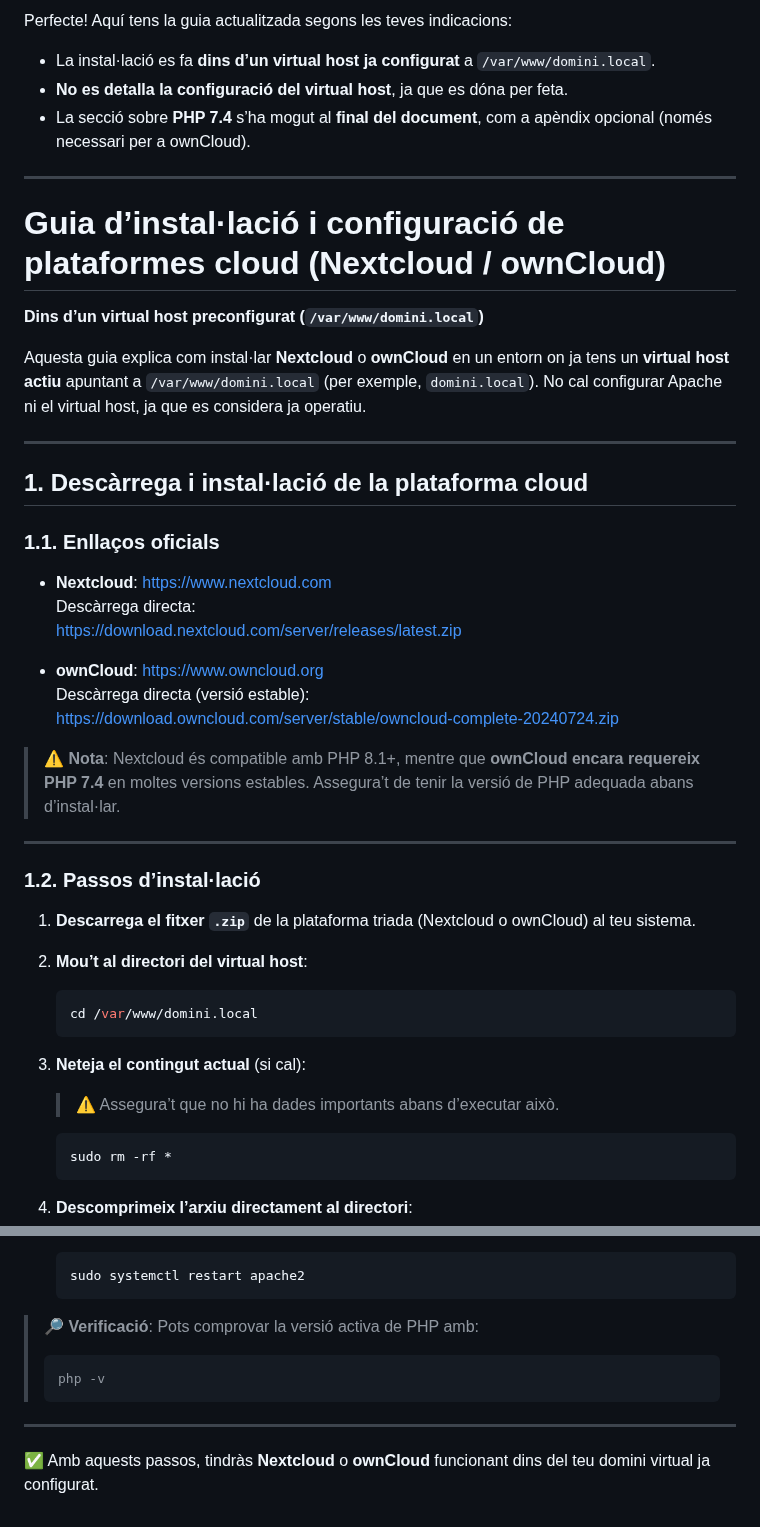
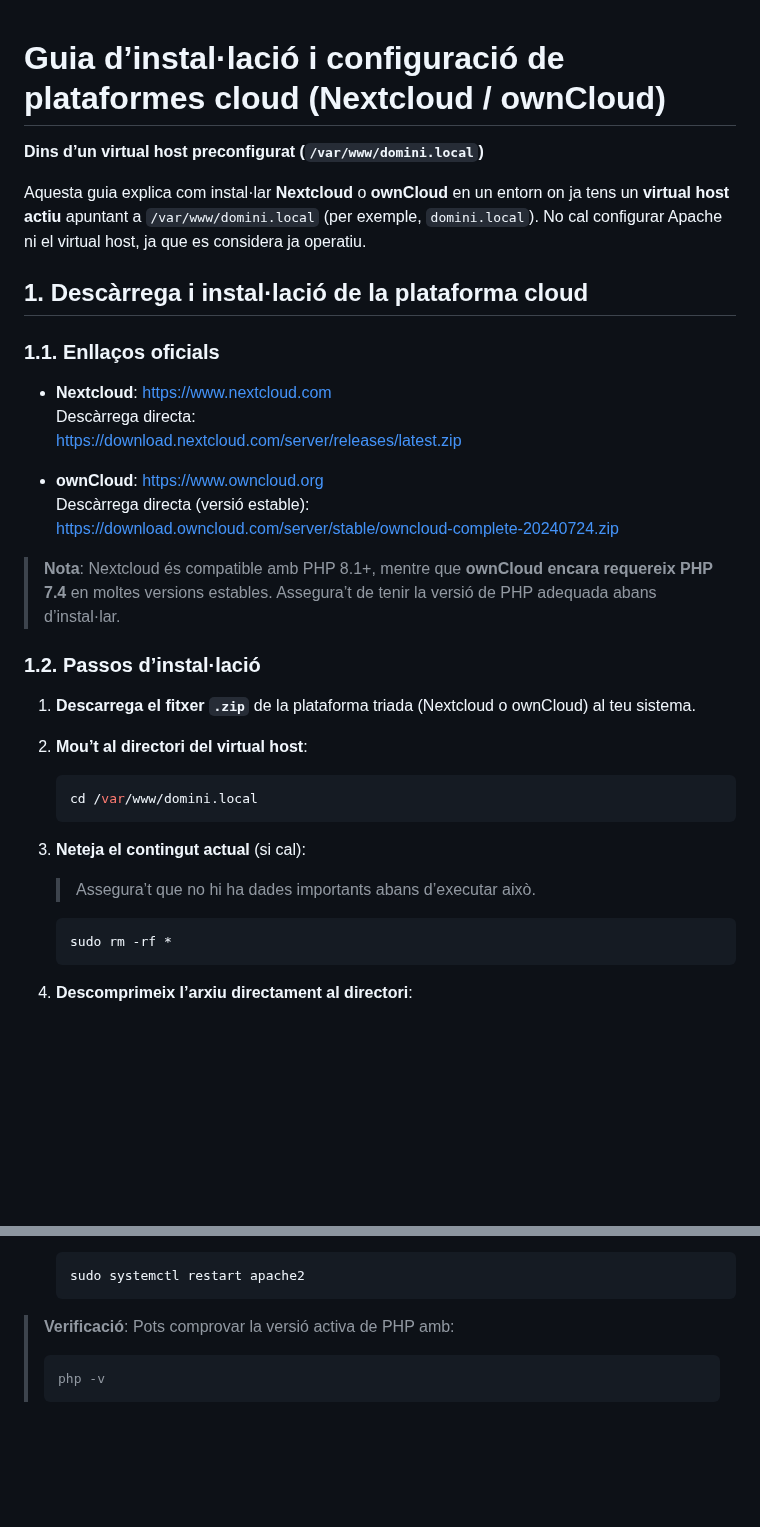
Before and after one commit to rusben/smx-m08, a Markdown page: docs/installacio-clouds.md, 2 parts joined by grey strips. Drawn GitHub-style; blank space fills up the shorter version.

````diff
--- a/docs/installacio-clouds.md
+++ b/docs/installacio-clouds.md
@@ -1,17 +1,7 @@
-Perfecte! Aquí tens la guia actualitzada segons les teves indicacions:
-
-- La instal·lació es fa **dins d’un virtual host ja configurat** a `/var/www/domini.local`.
-- **No es detalla la configuració del virtual host**, ja que es dóna per feta.
-- La secció sobre **PHP 7.4** s’ha mogut al **final del document**, com a apèndix opcional (només necessari per a ownCloud).
-
----
-
 # Guia d’instal·lació i configuració de plataformes cloud (Nextcloud / ownCloud)
 **Dins d’un virtual host preconfigurat (`/var/www/domini.local`)**
 
 Aquesta guia explica com instal·lar **Nextcloud** o **ownCloud** en un entorn on ja tens un **virtual host actiu** apuntant a `/var/www/domini.local` (per exemple, `domini.local`). No cal configurar Apache ni el virtual host, ja que es considera ja operatiu.
-
----
 
 ## 1. Descàrrega i instal·lació de la plataforma cloud
 
@@ -25,9 +15,8 @@ Aquesta guia explica com instal·lar **Nextcloud** o **ownCloud** en un entorn o
   Descàrrega directa (versió estable):
   [https://download.owncloud.com/server/stable/owncloud-complete-20240724.zip](https://download.owncloud.com/server/stable/owncloud-complete-20240724.zip)
 
-> ⚠️ **Nota**: Nextcloud és compatible amb PHP 8.1+, mentre que **ownCloud encara requereix PHP 7.4** en moltes versions estables. Assegura’t de tenir la versió de PHP adequada abans d’instal·lar.
+> **Nota**: Nextcloud és compatible amb PHP 8.1+, mentre que **ownCloud encara requereix PHP 7.4** en moltes versions estables. Assegura’t de tenir la versió de PHP adequada abans d’instal·lar.
 
----
 
 ### 1.2. Passos d’instal·lació
 
@@ -39,7 +28,7 @@ Aquesta guia explica com instal·lar **Nextcloud** o **ownCloud** en un entorn o
    ```
 
 3. **Neteja el contingut actual** (si cal):
-   > ⚠️ Assegura’t que no hi ha dades importants abans d’executar això.
+   > Assegura’t que no hi ha dades importants abans d’executar això.
    ```bash
    sudo rm -rf *
    ```
@@ -142,11 +128,7 @@ Aquesta guia explica com instal·lar **Nextcloud** o **ownCloud** en un entorn o
    sudo systemctl restart apache2
    ```
 
-> 🔎 **Verificació**: Pots comprovar la versió activa de PHP amb:
+> **Verificació**: Pots comprovar la versió activa de PHP amb:
 > ```bash
 > php -v
 > ```
-
----
-
-✅ Amb aquests passos, tindràs **Nextcloud** o **ownCloud** funcionant dins del teu domini virtual ja configurat.
````
Also changed, not shown: other parts of docs/installacio-clouds.md (+1 -4 lines).
